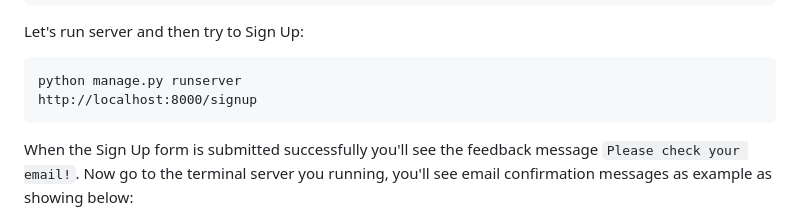
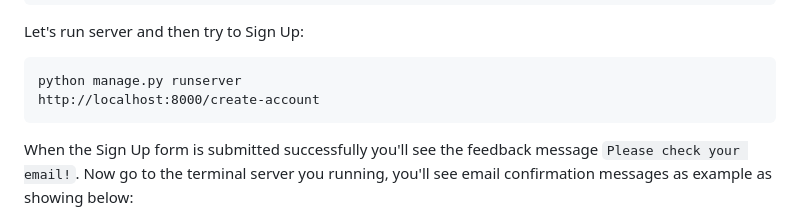
Before and after one commit to marobo/user_profile, a Markdown page: README.md, the part around the change. Rendered like a GitHub page.

````diff
--- a/README.md
+++ b/README.md
@@ -53,7 +53,7 @@ urlpatterns = [
 Let's run server and then try to Sign Up:
 ```
 python manage.py runserver
-http://localhost:8000/signup
+http://localhost:8000/create-account
 ```
 
 When the Sign Up form is submitted successfully you'll see the feedback message `Please check your email!`.
````
